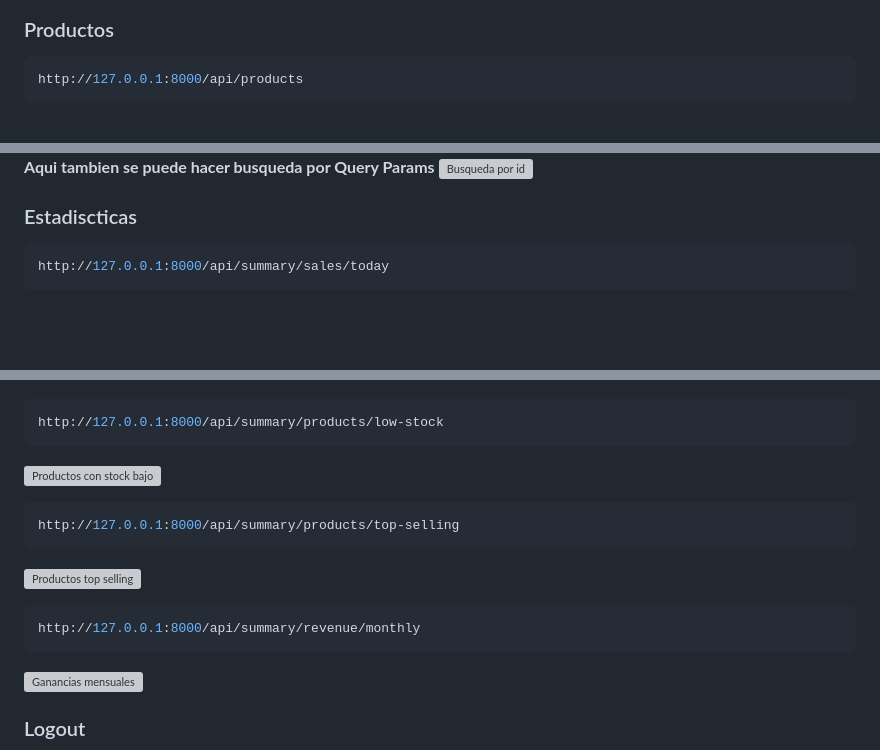
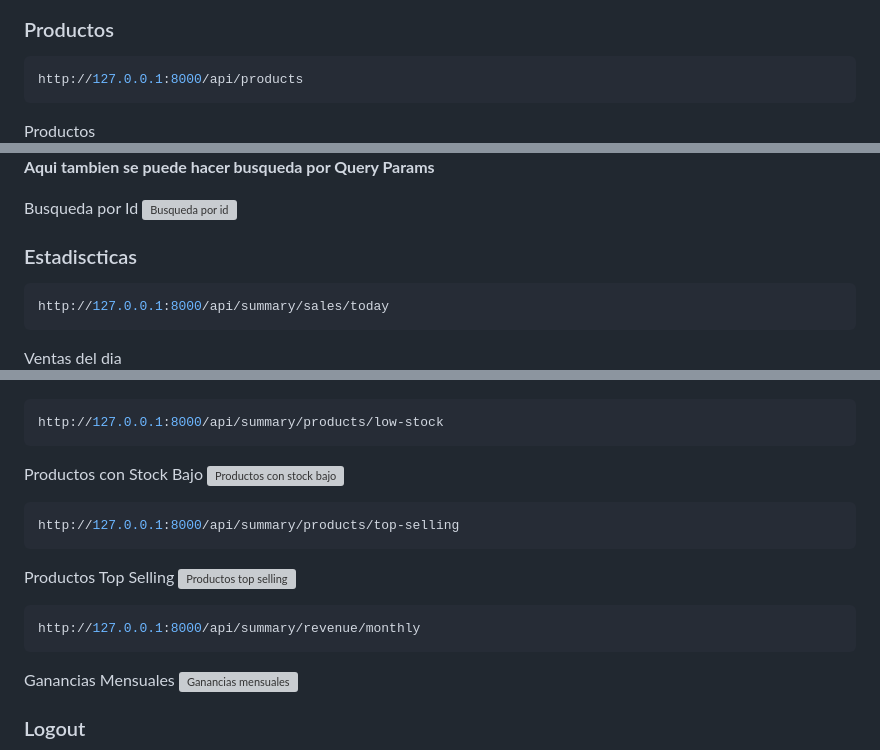
Before and after one commit to Isla1IA/StockFlow, a Markdown page: README.md, 3 parts joined by grey strips. Drawn GitHub-style; blank space fills up the shorter version; grey boxes are pictures that could not be loaded.

````diff
--- a/README.md
+++ b/README.md
@@ -290,4 +290,5 @@ http://127.0.0.1:8000/api/auth/me
 http://127.0.0.1:8000/api/products
 ```
 
+Productos
 ![Products](/docs/screenshots/api-products.png)
@@ -331,5 +359,7 @@ http://127.0.0.1:8000/api/inventory-movements
 ![Busqueda de Inventory Movements](docs/screenshots/api-inventory.png)
 **Aqui tambien se puede hacer busqueda por Query Params**
+
+Busqueda por Id
 ![Busqueda por id](docs/screenshots/api-inventory-id.png)
 
 ### Estadiscticas
@@ -338,6 +368,7 @@ http://127.0.0.1:8000/api/inventory-movements
 http://127.0.0.1:8000/api/summary/sales/today
 ```
 
+Ventas del dia
 ![Ventas del dia](docs/screenshots/api-salesday.png)
 
 ```bash
@@ -350,18 +382,21 @@ http://127.0.0.1:8000/api/summary/sales/month
 http://127.0.0.1:8000/api/summary/products/low-stock
 ```
 
+Productos con Stock Bajo
 ![Productos con stock bajo](docs/screenshots/api-productslow.png)
 
 ```bash
 http://127.0.0.1:8000/api/summary/products/top-selling
 ```
 
+Productos Top Selling
 ![Productos top selling](docs/screenshots/api-topselling.png)
 
 ```bash
 http://127.0.0.1:8000/api/summary/revenue/monthly
 ```
 
+Ganancias Mensuales
 ![Ganancias mensuales](docs/screenshots/api-revenue.png)
 
 ### Logout
````
Also changed, not shown: other parts of README.md (+28 -0 lines).
